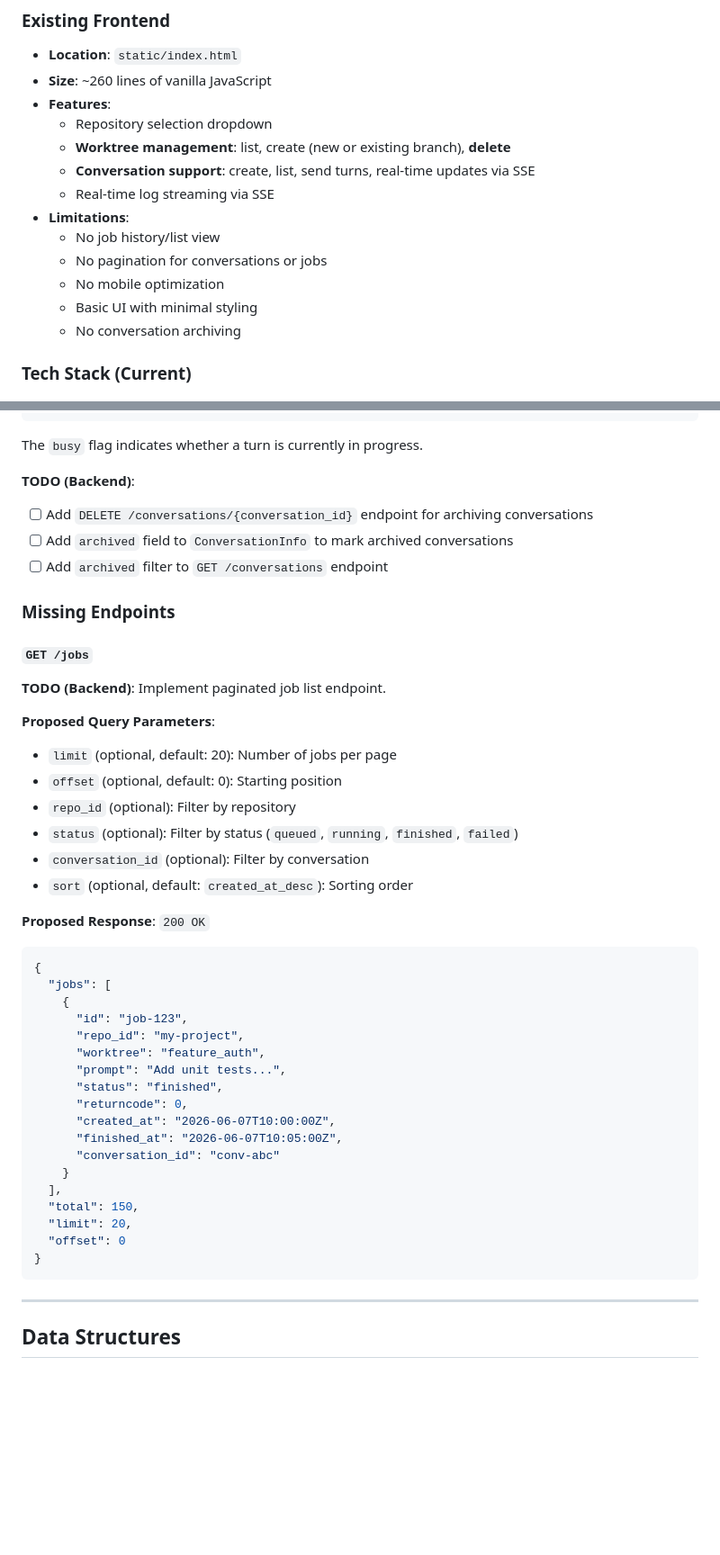
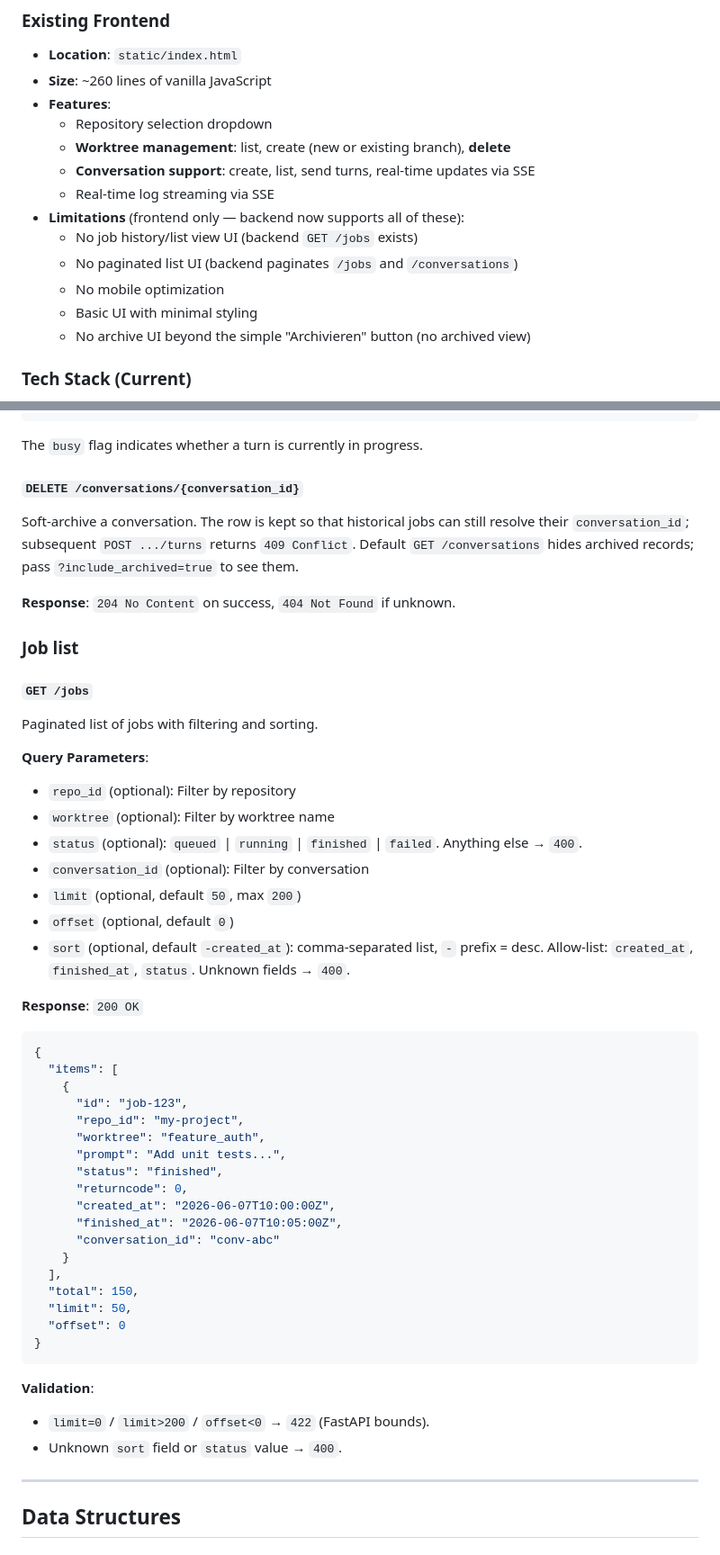
Before and after one commit to wuttke/pocket-dev-guild, a Markdown page: FRONTEND.md, 2 parts joined by grey strips. Shown at 90% size. Drawn GitHub-style; blank space fills up the shorter version.

````diff
--- a/FRONTEND.md
+++ b/FRONTEND.md
@@ -37,12 +37,12 @@ The application is designed to be accessed primarily via mobile devices, with re
   - **Worktree management**: list, create (new or existing branch), **delete**
   - **Conversation support**: create, list, send turns, real-time updates via SSE
   - Real-time log streaming via SSE
-- **Limitations**:
-  - No job history/list view
-  - No pagination for conversations or jobs
+- **Limitations** (frontend only — backend now supports all of these):
+  - No job history/list view UI (backend `GET /jobs` exists)
+  - No paginated list UI (backend paginates `/jobs` and `/conversations`)
   - No mobile optimization
   - Basic UI with minimal styling
-  - No conversation archiving
+  - No archive UI beyond the simple "Archivieren" button (no archived view)
 
 ### Tech Stack (Current)
 - Vanilla JavaScript (ES6+)
@@ -360,28 +370,33 @@ Add a new turn to an existing conversation.
 
 The `busy` flag indicates whether a turn is currently in progress.
 
-**TODO (Backend)**:
-- [ ] Add `DELETE /conversations/{conversation_id}` endpoint for archiving conversations
-- [ ] Add `archived` field to `ConversationInfo` to mark archived conversations
-- [ ] Add `archived` filter to `GET /conversations` endpoint
+##### `DELETE /conversations/{conversation_id}`
+Soft-archive a conversation. The row is kept so that historical jobs
+can still resolve their `conversation_id`; subsequent `POST .../turns`
+returns `409 Conflict`. Default `GET /conversations` hides archived
+records; pass `?include_archived=true` to see them.
 
-### Missing Endpoints
+**Response**: `204 No Content` on success, `404 Not Found` if unknown.
+
+### Job list
 
 #### `GET /jobs`
-**TODO (Backend)**: Implement paginated job list endpoint.
+Paginated list of jobs with filtering and sorting.
 
-**Proposed Query Parameters**:
-- `limit` (optional, default: 20): Number of jobs per page
-- `offset` (optional, default: 0): Starting position
+**Query Parameters**:
 - `repo_id` (optional): Filter by repository
-- `status` (optional): Filter by status (`queued`, `running`, `finished`, `failed`)
+- `worktree` (optional): Filter by worktree name
+- `status` (optional): `queued` | `running` | `finished` | `failed`. Anything else → `400`.
 - `conversation_id` (optional): Filter by conversation
-- `sort` (optional, default: `created_at_desc`): Sorting order
+- `limit` (optional, default `50`, max `200`)
+- `offset` (optional, default `0`)
+- `sort` (optional, default `-created_at`): comma-separated list, `-` prefix = desc.
+  Allow-list: `created_at`, `finished_at`, `status`. Unknown fields → `400`.
 
-**Proposed Response**: `200 OK`
+**Response**: `200 OK`
 ```json
 {
-  "jobs": [
+  "items": [
     {
       "id": "job-123",
       "repo_id": "my-project",
@@ -395,10 +410,14 @@ The `busy` flag indicates whether a turn is currently in progress.
     }
   ],
   "total": 150,
-  "limit": 20,
+  "limit": 50,
   "offset": 0
 }
 ```
+
+**Validation**:
+- `limit=0` / `limit>200` / `offset<0` → `422` (FastAPI bounds).
+- Unknown `sort` field or `status` value → `400`.
 
 ---
 
````
Also changed, not shown: other parts of FRONTEND.md (+38 -19 lines), TODO.md (+2 -2 lines).
